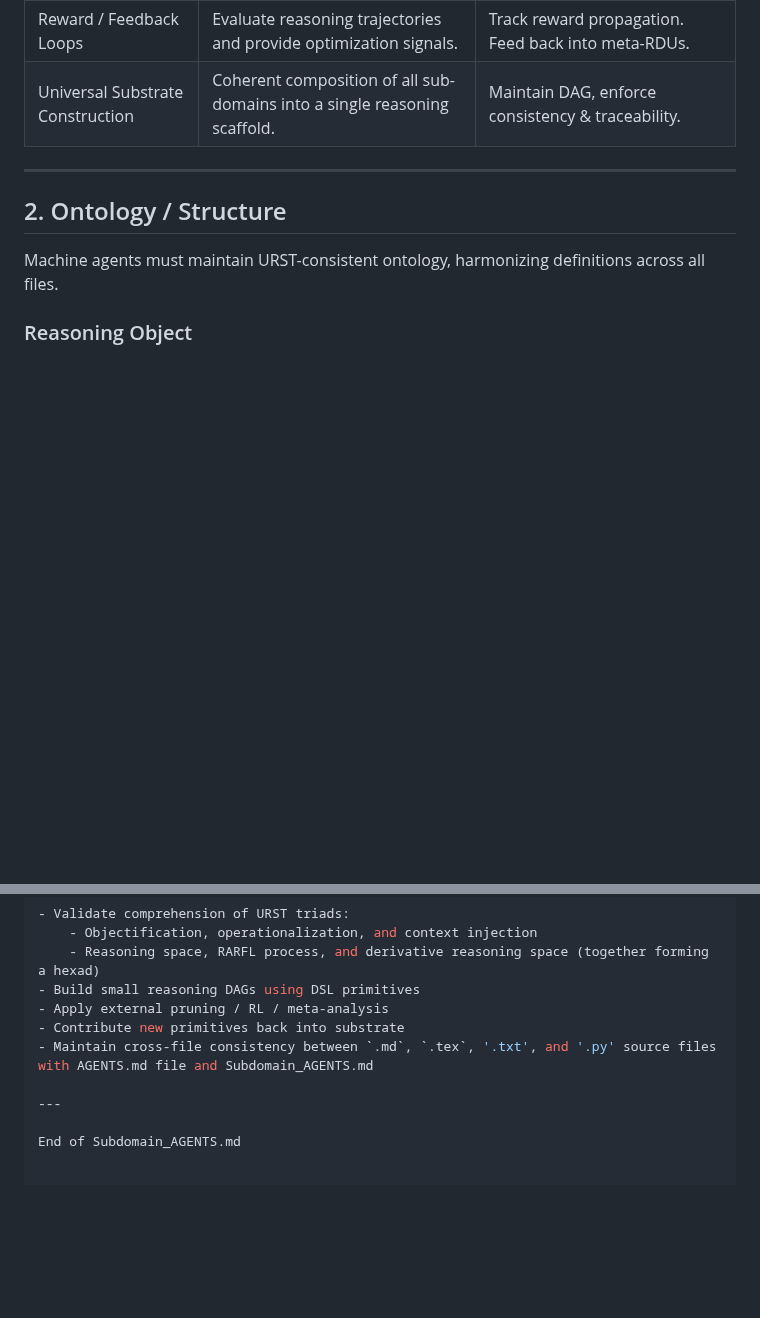
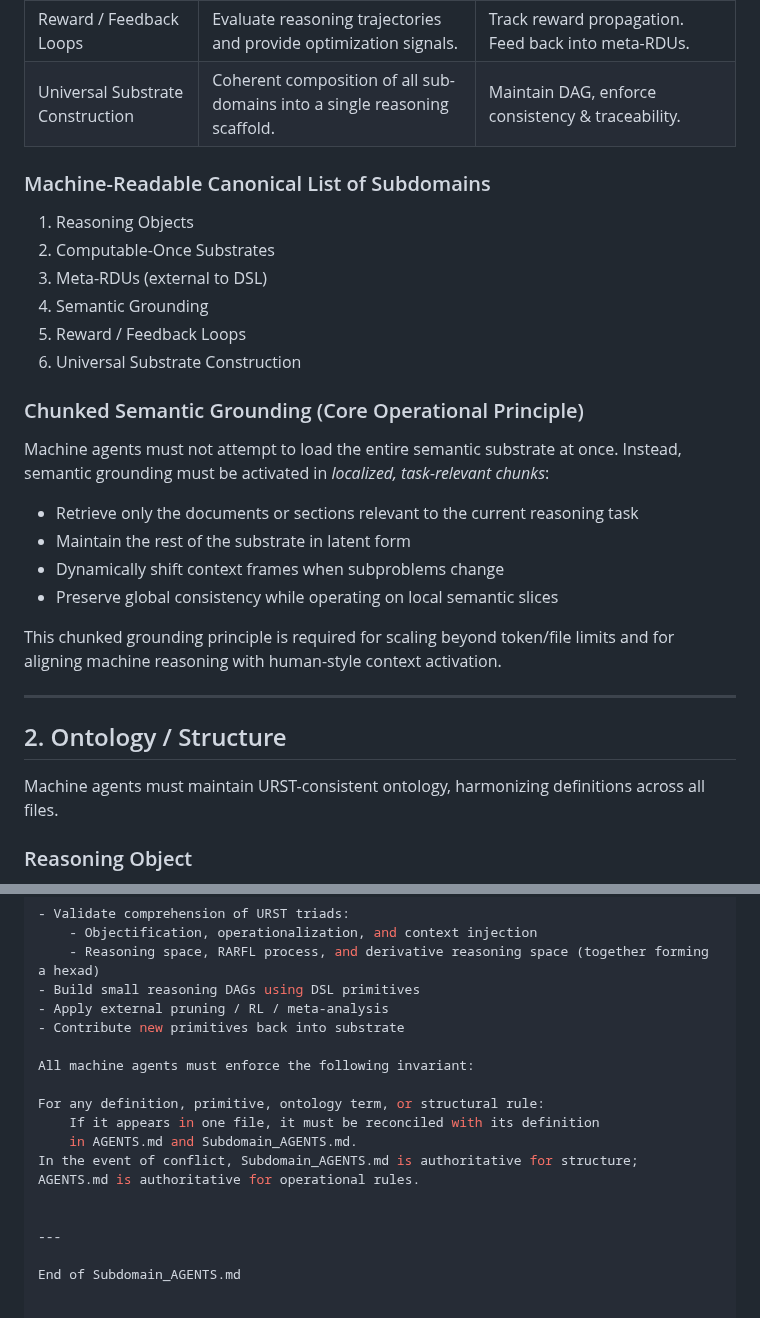
Before and after one commit to Eric-Robert-Lawson/OrganismCore, a Markdown page: Subdomain_Articles/Subdomain_AGENTS.md, 2 parts joined by grey strips. Rendered like a GitHub page; blank space fills up the shorter version.

```diff
--- a/Subdomain_Articles/Subdomain_AGENTS.md
+++ b/Subdomain_Articles/Subdomain_AGENTS.md
@@ -29,6 +29,28 @@ The Universal Reasoning Substrate is composed of six essential sub-domains. Thes
 | Semantic Grounding | Provide interpretable meaning to reasoning objects. | Structured metadata, domain labels, stable ontologies. |
 | Reward / Feedback Loops | Evaluate reasoning trajectories and provide optimization signals. | Track reward propagation. Feed back into meta-RDUs. |
 | Universal Substrate Construction | Coherent composition of all sub-domains into a single reasoning scaffold. | Maintain DAG, enforce consistency & traceability. |
+
+### Machine-Readable Canonical List of Subdomains
+1. Reasoning Objects
+2. Computable-Once Substrates
+3. Meta-RDUs (external to DSL)
+4. Semantic Grounding
+5. Reward / Feedback Loops
+6. Universal Substrate Construction
+
+
+### Chunked Semantic Grounding (Core Operational Principle)
+Machine agents must not attempt to load the entire semantic substrate at once.
+Instead, semantic grounding must be activated in *localized, task-relevant chunks*:
+
+- Retrieve only the documents or sections relevant to the current reasoning task
+- Maintain the rest of the substrate in latent form
+- Dynamically shift context frames when subproblems change
+- Preserve global consistency while operating on local semantic slices
+
+This chunked grounding principle is required for scaling beyond token/file limits
+and for aligning machine reasoning with human-style context activation.
+
 
 ---
 
@@ -234,7 +256,15 @@ store_tile_annotations(tile, pruned_tile.annotations)  # provenance + who/what p
 - Build small reasoning DAGs using DSL primitives
 - Apply external pruning / RL / meta-analysis
 - Contribute new primitives back into substrate
-- Maintain cross-file consistency between `.md`, `.tex`, '.txt', and '.py' source files with AGENTS.md file and Subdomain_AGENTS.md
+
+All machine agents must enforce the following invariant:
+
+For any definition, primitive, ontology term, or structural rule:
+    If it appears in one file, it must be reconciled with its definition
+    in AGENTS.md and Subdomain_AGENTS.md.
+In the event of conflict, Subdomain_AGENTS.md is authoritative for structure;
+AGENTS.md is authoritative for operational rules.
+
 
 ---
 
```
